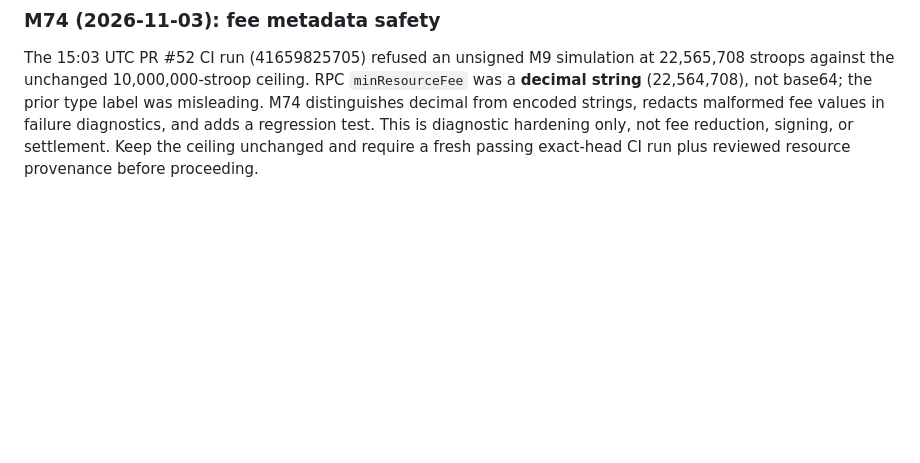
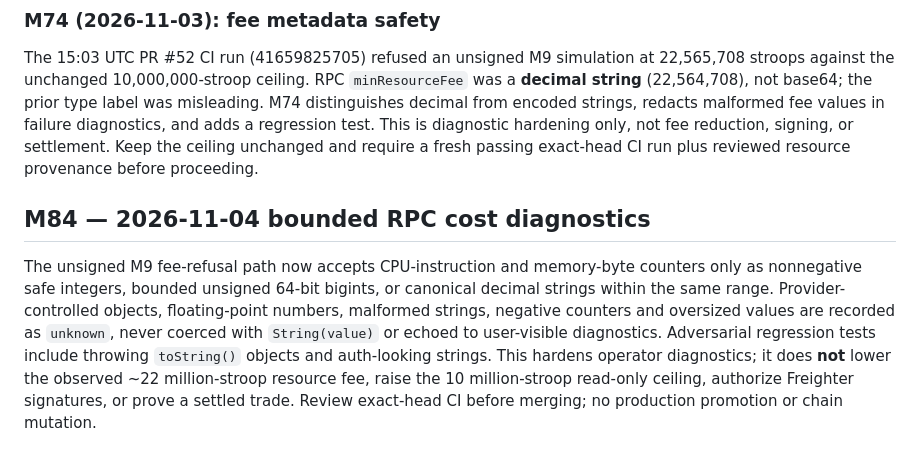
Before and after one commit to mushee-io/Hoxo-SS, a Markdown page: docs/m72-soroban-fee-diagnosis.md, the part around the change. Rendered like a GitHub page; blank space fills up the shorter version.

Commit message:
M84: document fail-closed RPC cost diagnostics and unchanged fee gate

```diff
--- a/docs/m72-soroban-fee-diagnosis.md
+++ b/docs/m72-soroban-fee-diagnosis.md
@@ -16,3 +16,7 @@ M73 reports only a fixed allowlist of available methods on the returned transact
 ### M74 (2026-11-03): fee metadata safety
 
 The 15:03 UTC PR #52 CI run (41659825705) refused an unsigned M9 simulation at 22,565,708 stroops against the unchanged 10,000,000-stroop ceiling. RPC `minResourceFee` was a **decimal string** (22,564,708), not base64; the prior type label was misleading. M74 distinguishes decimal from encoded strings, redacts malformed fee values in failure diagnostics, and adds a regression test. This is diagnostic hardening only, not fee reduction, signing, or settlement. Keep the ceiling unchanged and require a fresh passing exact-head CI run plus reviewed resource provenance before proceeding.
+
+## M84 — 2026-11-04 bounded RPC cost diagnostics
+
+The unsigned M9 fee-refusal path now accepts CPU-instruction and memory-byte counters only as nonnegative safe integers, bounded unsigned 64-bit bigints, or canonical decimal strings within the same range. Provider-controlled objects, floating-point numbers, malformed strings, negative counters and oversized values are recorded as `unknown`, never coerced with `String(value)` or echoed to user-visible diagnostics. Adversarial regression tests include throwing `toString()` objects and auth-looking strings. This hardens operator diagnostics; it does **not** lower the observed ~22 million-stroop resource fee, raise the 10 million-stroop read-only ceiling, authorize Freighter signatures, or prove a settled trade. Review exact-head CI before merging; no production promotion or chain mutation.
```
